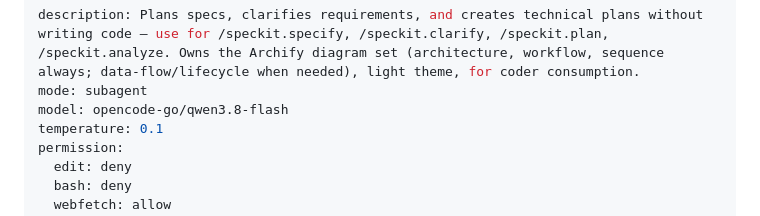
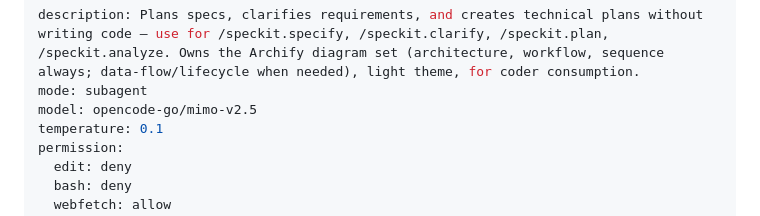
Before and after one commit to daskas-welt/raggit, a Markdown page: .opencode/agents/spec-planner.md, the part around the change. Drawn GitHub-style.

Commit message:
config: switch planner to opencode-go/mimo-v2.5

```diff
--- a/.opencode/agents/spec-planner.md
+++ b/.opencode/agents/spec-planner.md
@@ -1,7 +1,7 @@
 ---
 description: Plans specs, clarifies requirements, and creates technical plans without writing code — use for /speckit.specify, /speckit.clarify, /speckit.plan, /speckit.analyze. Owns the Archify diagram set (architecture, workflow, sequence always; data-flow/lifecycle when needed), light theme, for coder consumption.
 mode: subagent
-model: opencode-go/qwen3.8-flash
+model: opencode-go/mimo-v2.5
 temperature: 0.1
 permission:
   edit: deny
```
